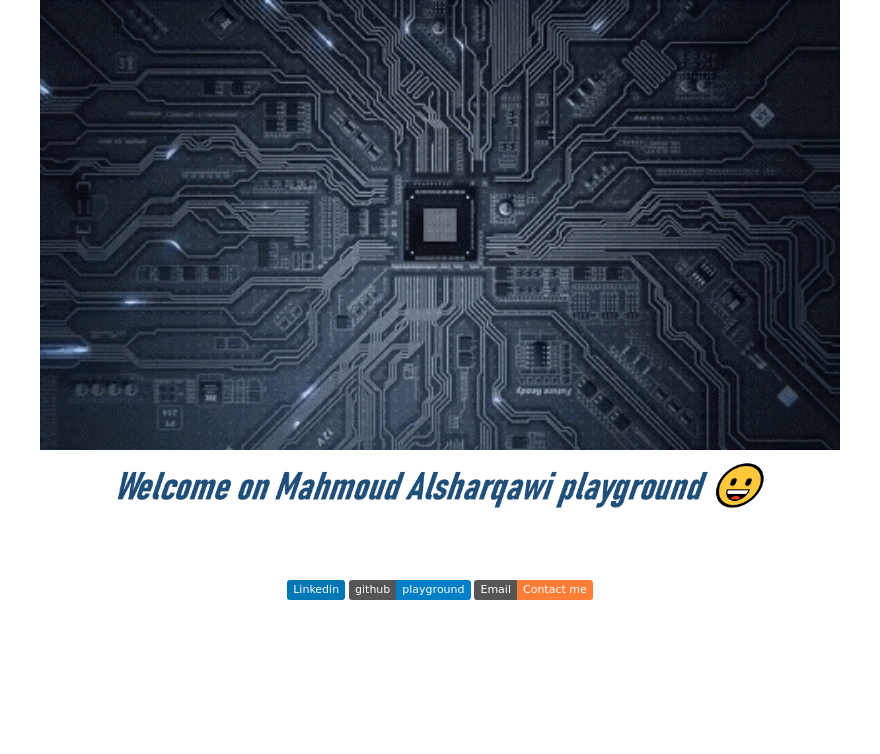
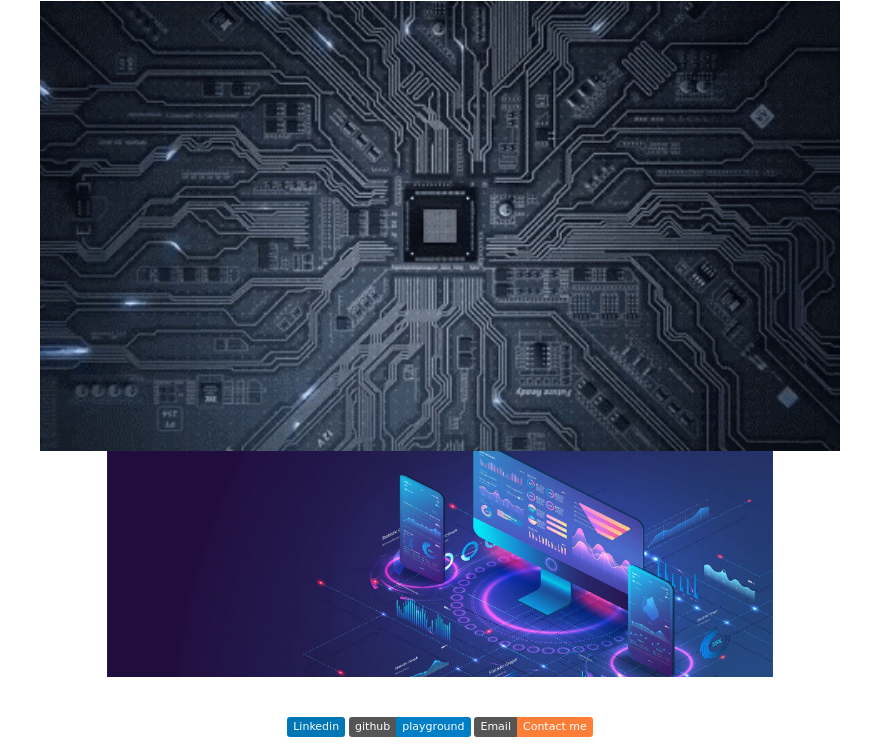
Before and after one commit to mahmmoudmohammed/mahmmoudmohammed, a Markdown page: README.md, the part around the change. Drawn GitHub-style; badges without logos; blank space fills up the shorter version.

Commit message:
new vision

```diff
--- a/README.md
+++ b/README.md
@@ -3,7 +3,7 @@
         <img src="./assets/bannerr.gif" alt="GitHub Background" width="800" height="500">
     </div>
     </div>
-    <p align="center"><a href="https://github.com/mahmmoudmohammed"><img width="80%" alt="Welcom on Mahmoud Alsharqawi  playground 😀" src="./assets/readme-header.png" /></a>
+    <p align="center"><a href="https://github.com/mahmmoudmohammed"><img width="80%" alt="Welcom on Mahmoud Alsharqawi  playground 😀" src="./assets/MainHeader.png" /></a>
     </p>
     <br>
     <div align=center>
```
